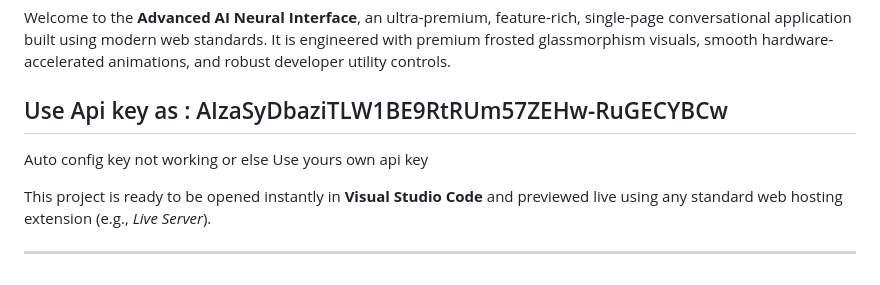
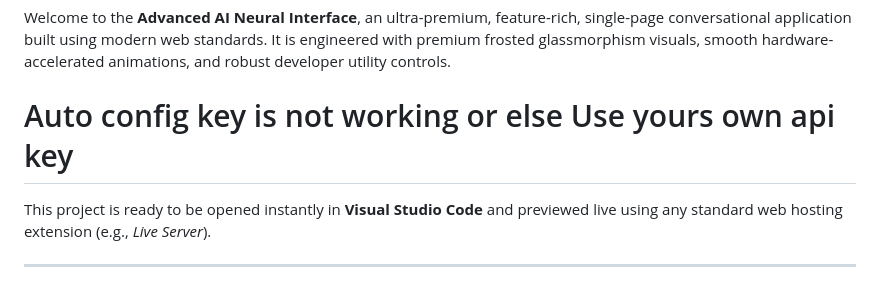
Before and after one commit to Sanjaysp1/Advanced-AI, a Markdown page: README.md, the part around the change. GitHub-like rendering.

```diff
--- a/README.md
+++ b/README.md
@@ -3,8 +3,7 @@ README.md
 
 Welcome to the **Advanced AI Neural Interface**, an ultra-premium, feature-rich, single-page conversational application built using modern web standards. It is engineered with premium frosted glassmorphism visuals, smooth hardware-accelerated animations, and robust developer utility controls.
 
-## Use Api key as : AIzaSyDbaziTLW1BE9RtRUm57ZEHw-RuGECYBCw
-Auto config key not working or else Use yours own api key
+# Auto config key is not working or else Use yours own api key
 
 This project is ready to be opened instantly in **Visual Studio Code** and previewed live using any standard web hosting extension (e.g., *Live Server*).
 
```
